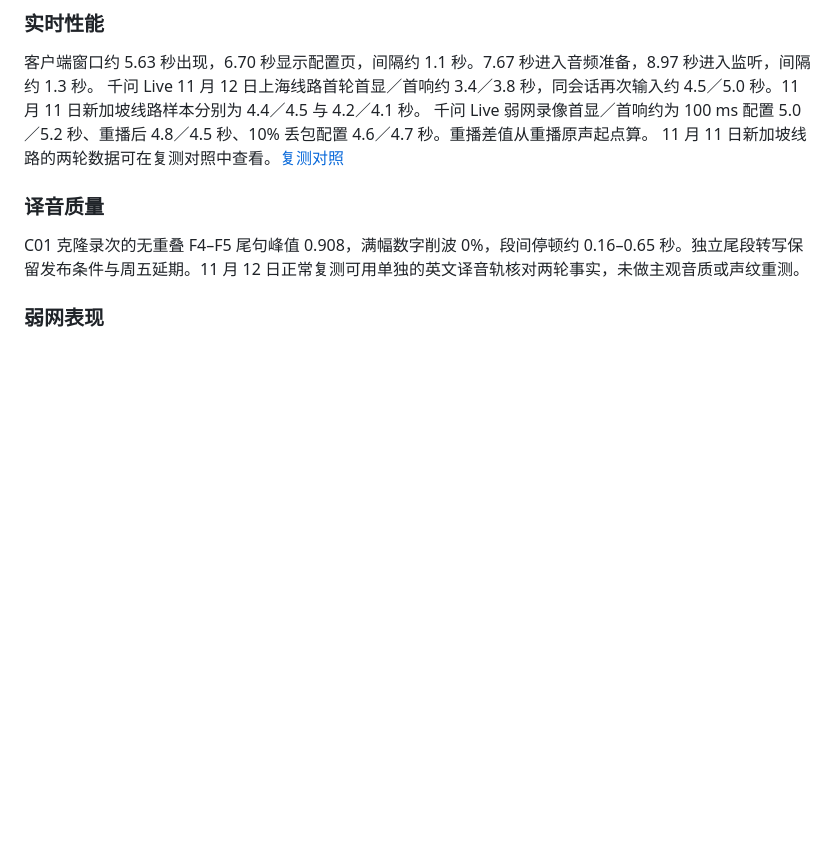
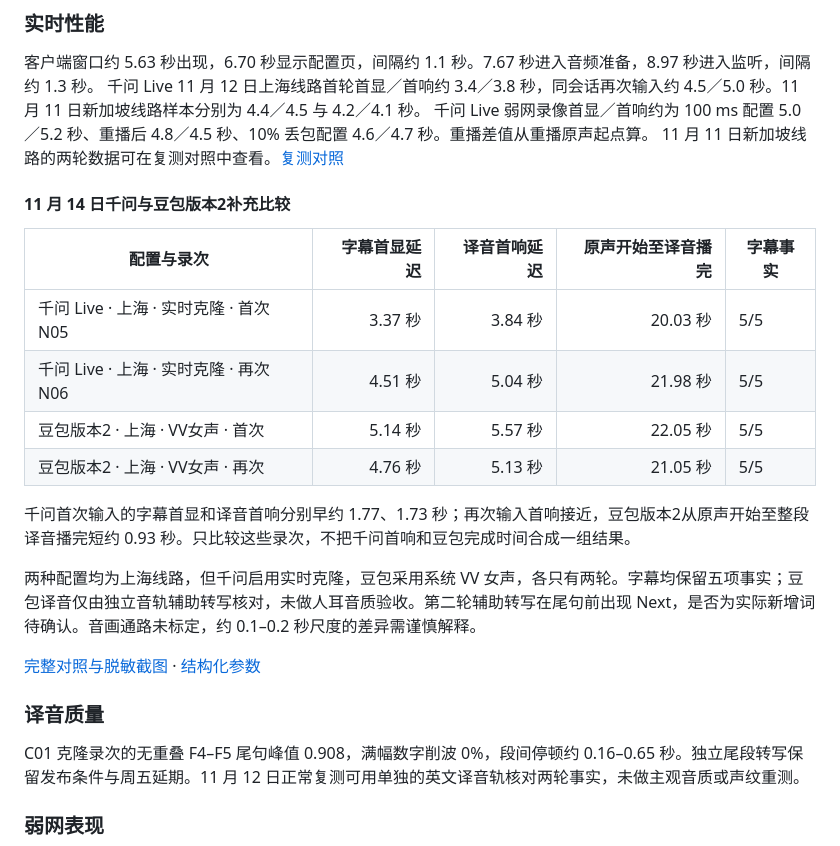
Before and after one commit to ElmerElla/simultaneous-translation-benchmark, a Markdown page: docs/report.md, the part around the change. Rendered like a GitHub page; blank space fills up the shorter version.

```diff
--- a/docs/report.md
+++ b/docs/report.md
@@ -160,6 +160,21 @@ OBS录像离线观测；下列均从S01最早声学活动起算，顺序为“
 千问 Live 11 月 12 日上海线路首轮首显／首响约 3.4／3.8 秒，同会话再次输入约 4.5／5.0 秒。11 月 11 日新加坡线路样本分别为 4.4／4.5 与 4.2／4.1 秒。
 千问 Live 弱网录像首显／首响约为 100 ms 配置 5.0／5.2 秒、重播后 4.8／4.5 秒、10% 丢包配置 4.6／4.7 秒。重播差值从重播原声起点算。
 11 月 11 日新加坡线路的两轮数据可在复测对照中查看。[复测对照](parley-normal-retest-20261112.md)
+
+#### 11 月 14 日千问与豆包版本2补充比较
+
+| 配置与录次 | 字幕首显延迟 | 译音首响延迟 | 原声开始至译音播完 | 字幕事实 |
+| --- | ---: | ---: | ---: | --- |
+| 千问 Live · 上海 · 实时克隆 · 首次 N05 | 3.37 秒 | 3.84 秒 | 20.03 秒 | 5/5 |
+| 千问 Live · 上海 · 实时克隆 · 再次 N06 | 4.51 秒 | 5.04 秒 | 21.98 秒 | 5/5 |
+| 豆包版本2 · 上海 · VV女声 · 首次 | 5.14 秒 | 5.57 秒 | 22.05 秒 | 5/5 |
+| 豆包版本2 · 上海 · VV女声 · 再次 | 4.76 秒 | 5.13 秒 | 21.05 秒 | 5/5 |
+
+千问首次输入的字幕首显和译音首响分别早约 1.77、1.73 秒；再次输入首响接近，豆包版本2从原声开始至整段译音播完短约 0.93 秒。只比较这些录次，不把千问首响和豆包完成时间合成一组结果。
+
+两种配置均为上海线路，但千问启用实时克隆，豆包采用系统 VV 女声，各只有两轮。字幕均保留五项事实；豆包译音仅由独立音轨辅助转写核对，未做人耳音质验收。第二轮辅助转写在尾句前出现 Next，是否为实际新增词待确认。音画通路未标定，约 0.1–0.2 秒尺度的差异需谨慎解释。
+
+[完整对照与脱敏截图](parley-parameters-20261114.md) · [结构化参数](../data/parley-parameters-20261114.json)
 
 ### 译音质量
 
```
Also changed, not shown: README.md (+4 -0 lines), docs/parley-parameters-20261114.md (added, +35 -0 lines), evidence/images/parley-doubao2-1.png (added), evidence/images/parley-doubao2-2.png (added), 6 other files.
